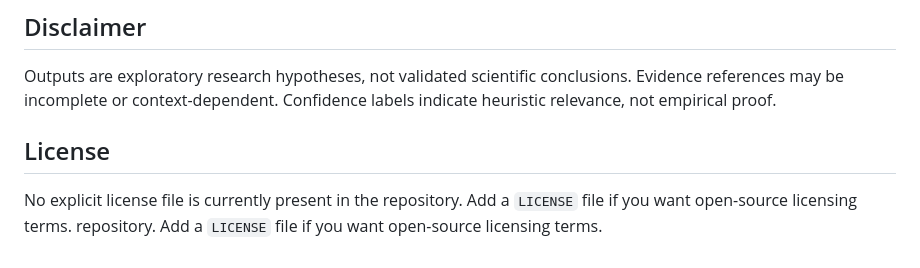
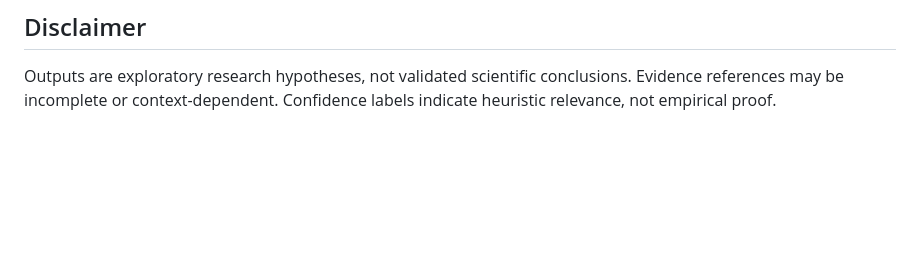
Before and after one commit to JUSTWANTTODO/Cross-Disciplinary-Insight-Discovery-System, a Markdown page: README.md, the part around the change. GitHub-like rendering; blank space fills up the shorter version.

```diff
--- a/README.md
+++ b/README.md
@@ -257,8 +257,3 @@ User Input (Text/PDF)
 ## Disclaimer
 
 Outputs are exploratory research hypotheses, not validated scientific conclusions. Evidence references may be incomplete or context-dependent. Confidence labels indicate heuristic relevance, not empirical proof.
-
-## License
-
-No explicit license file is currently present in the repository. Add a `LICENSE` file if you want open-source licensing terms.
- repository. Add a `LICENSE` file if you want open-source licensing terms.
```
